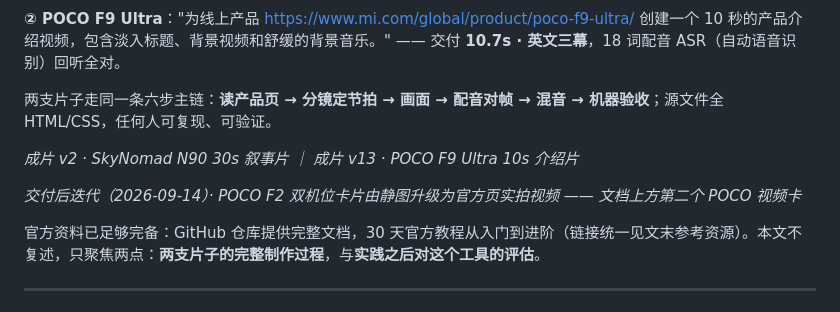
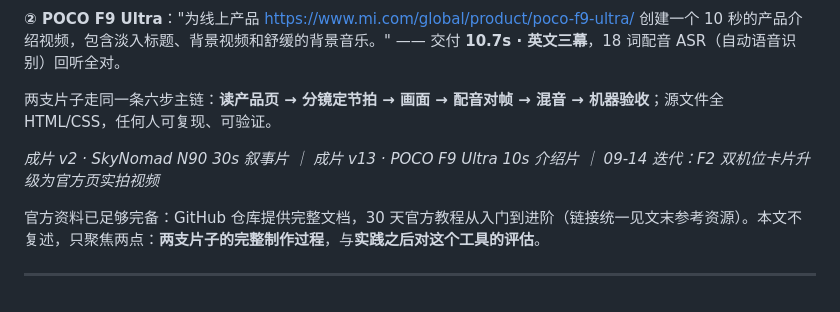
Before and after one commit to 919980059/ai, a Markdown page: share/hyperframes-分享文档.md, the part around the change. Drawn GitHub-style.

Commit message:
docs: 分享文档 POCO 视频卡只保留最新迭代版
按用户要求移除旧 v13 视频图（本地 renders/poco-f9-ultra-intro_2026-09-10_13-08-43.mp4
及 md5 仍保留，可随时重传），镜像图注合并为一行。

Co-Authored-By: Claude Code <noreply@anthropic.com>

```diff
--- a/share/hyperframes-分享文档.md
+++ b/share/hyperframes-分享文档.md
@@ -10,9 +10,7 @@
 两支片子走同一条六步主链：**读产品页 → 分镜定节拍 → 画面 → 配音对帧 → 混音 → 机器验收**；源文件全 HTML/CSS，任何人可复现、可验证。
 </callout>
 
-*成片 v2 · SkyNomad N90 30s 叙事片 ｜ 成片 v13 · POCO F9 Ultra 10s 介绍片*
-
-*交付后迭代（2026-09-14）· POCO F2 双机位卡片由静图升级为官方页实拍视频 —— 文档上方第二个 POCO 视频卡*
+*成片 v2 · SkyNomad N90 30s 叙事片 ｜ 成片 v13 · POCO F9 Ultra 10s 介绍片 ｜ 09-14 迭代：F2 双机位卡片升级为官方页实拍视频*
 
 官方资料已足够完备：GitHub 仓库提供完整文档，30 天官方教程从入门到进阶（链接统一见文末参考资源）。本文不复述，只聚焦两点：**两支片子的完整制作过程**，与**实践之后对这个工具的评估**。
 
```
